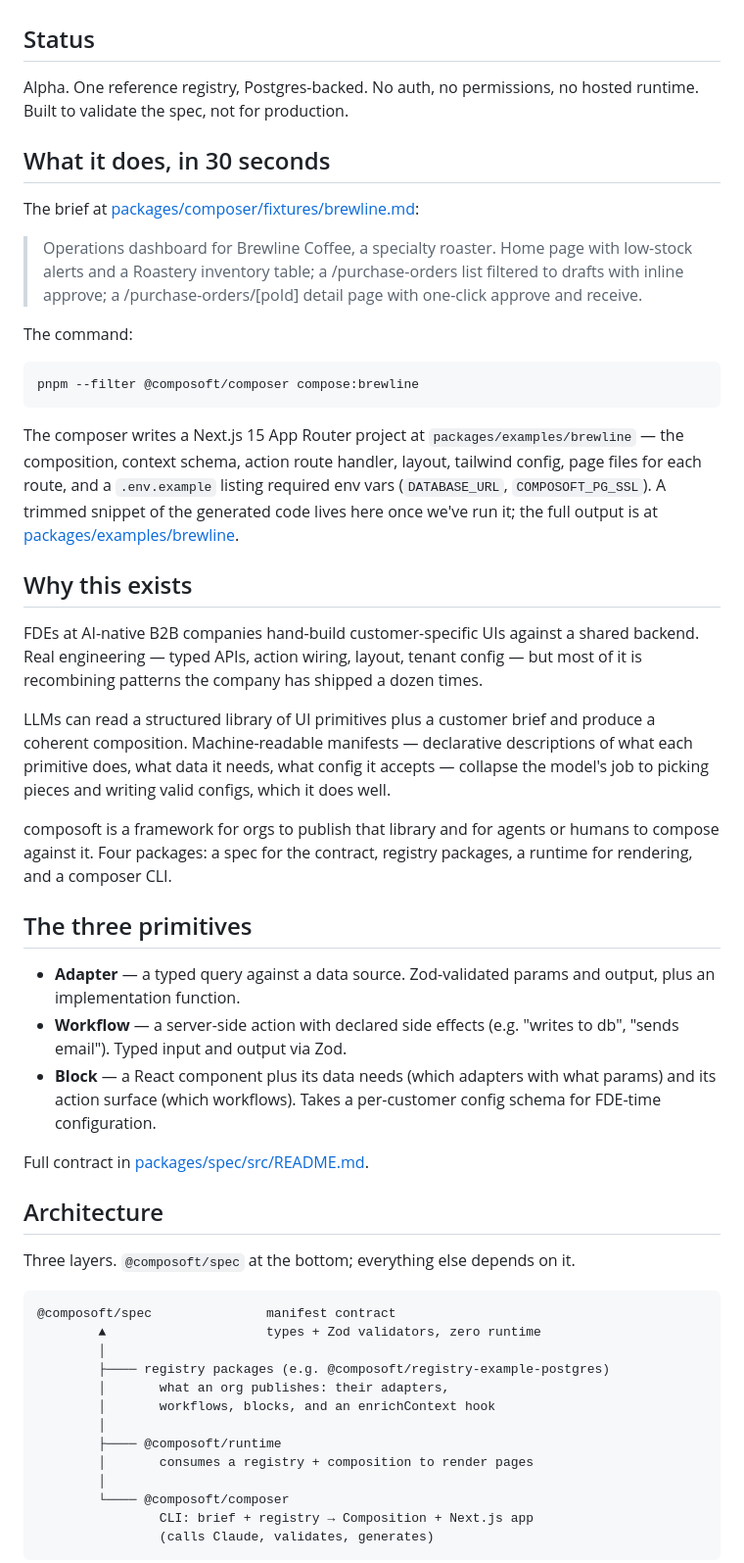
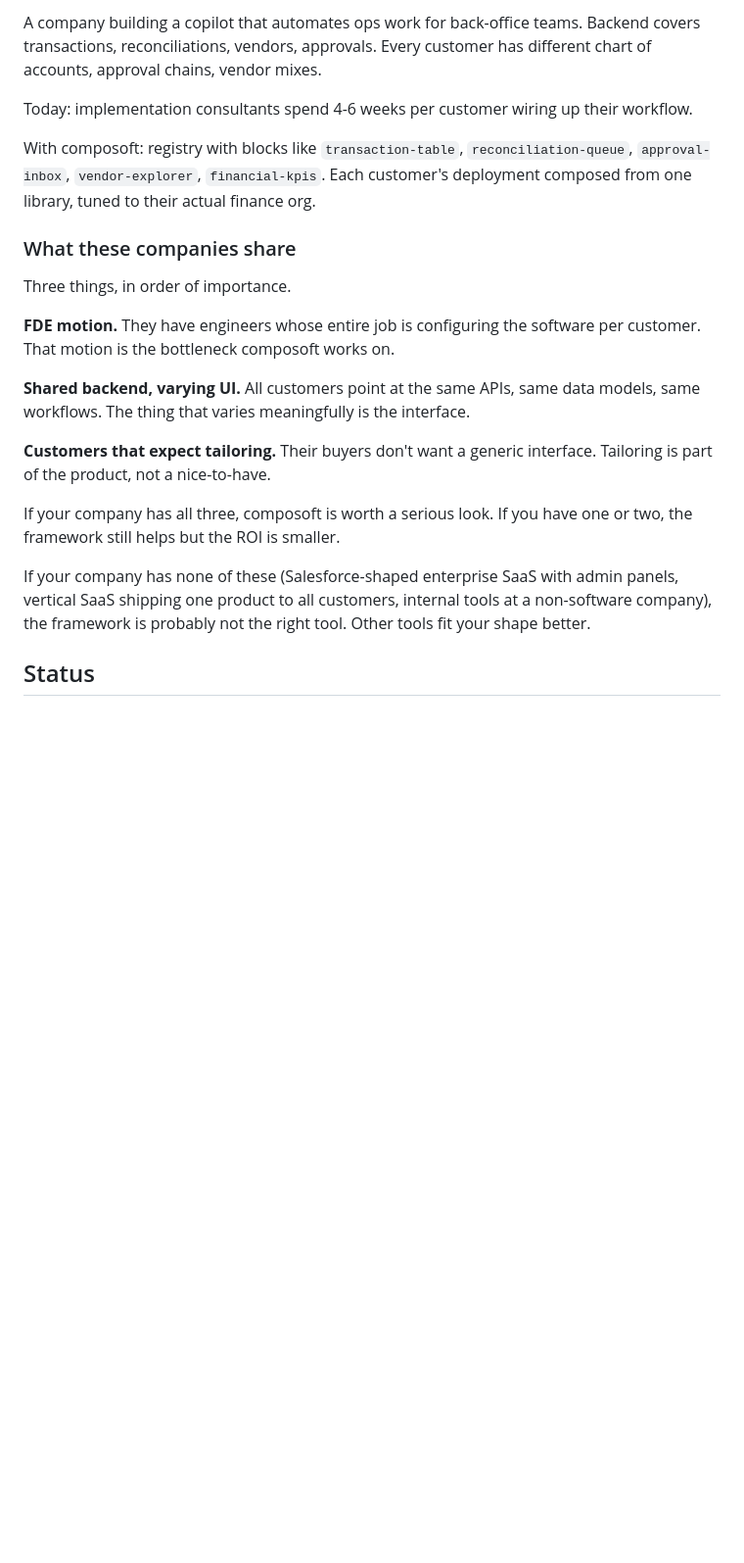
Before and after one commit to githnm/composoft, a Markdown page: README.md, the part around one of its changes. Shown at 98% size. Rendered like a GitHub page; blank space fills up the shorter version.

````diff
--- a/README.md
+++ b/README.md
@@ -4,55 +205,22 @@ composoft is a framework for AI-native B2B companies to ship per-customer softwa
+A company building a copilot that automates ops work for back-office teams. Backend covers transactions, reconciliations, vendors, approvals. Every customer has different chart of accounts, approval chains, vendor mixes.
+
+Today: implementation consultants spend 4-6 weeks per customer wiring up their workflow.
+
+With composoft: registry with blocks like `transaction-table`, `reconciliation-queue`, `approval-inbox`, `vendor-explorer`, `financial-kpis`. Each customer's deployment composed from one library, tuned to their actual finance org.
+
+### What these companies share
+
+Three things, in order of importance.
+
+**FDE motion.** They have engineers whose entire job is configuring the software per customer. That motion is the bottleneck composoft works on.
+
+**Shared backend, varying UI.** All customers point at the same APIs, same data models, same workflows. The thing that varies meaningfully is the interface.
+
+**Customers that expect tailoring.** Their buyers don't want a generic interface. Tailoring is part of the product, not a nice-to-have.
+
+If your company has all three, composoft is worth a serious look. If you have one or two, the framework still helps but the ROI is smaller.
+
+If your company has none of these (Salesforce-shaped enterprise SaaS with admin panels, vertical SaaS shipping one product to all customers, internal tools at a non-software company), the framework is probably not the right tool. Other tools fit your shape better.
 
 ## Status
 
-Alpha. One reference registry, Postgres-backed. No auth, no permissions, no hosted runtime. Built to validate the spec, not for production.
-
-## What it does, in 30 seconds
-
-The brief at [packages/composer/fixtures/brewline.md](packages/composer/fixtures/brewline.md):
-
-> Operations dashboard for Brewline Coffee, a specialty roaster. Home page with low-stock alerts and a Roastery inventory table; a /purchase-orders list filtered to drafts with inline approve; a /purchase-orders/[poId] detail page with one-click approve and receive.
-
-The command:
-
-```bash
-pnpm --filter @composoft/composer compose:brewline
-```
-
-The composer writes a Next.js 15 App Router project at `packages/examples/brewline` — the composition, context schema, action route handler, layout, tailwind config, page files for each route, and a `.env.example` listing required env vars (`DATABASE_URL`, `COMPOSOFT_PG_SSL`). A trimmed snippet of the generated code lives here once we've run it; the full output is at [packages/examples/brewline](packages/examples/brewline).
-
-## Why this exists
-
-FDEs at AI-native B2B companies hand-build customer-specific UIs against a shared backend. Real engineering — typed APIs, action wiring, layout, tenant config — but most of it is recombining patterns the company has shipped a dozen times.
-
-LLMs can read a structured library of UI primitives plus a customer brief and produce a coherent composition. Machine-readable manifests — declarative descriptions of what each primitive does, what data it needs, what config it accepts — collapse the model's job to picking pieces and writing valid configs, which it does well.
-
-composoft is a framework for orgs to publish that library and for agents or humans to compose against it. Four packages: a spec for the contract, registry packages, a runtime for rendering, and a composer CLI.
-
-## The three primitives
-
-- **Adapter** — a typed query against a data source. Zod-validated params and output, plus an implementation function.
-- **Workflow** — a server-side action with declared side effects (e.g. "writes to db", "sends email"). Typed input and output via Zod.
-- **Block** — a React component plus its data needs (which adapters with what params) and its action surface (which workflows). Takes a per-customer config schema for FDE-time configuration.
-
-Full contract in [packages/spec/src/README.md](packages/spec/src/README.md).
-
-## Architecture
-
-Three layers. `@composoft/spec` at the bottom; everything else depends on it.
-
-```
-@composoft/spec               manifest contract
-        ▲                     types + Zod validators, zero runtime
-        │
-        ├──── registry packages (e.g. @composoft/registry-example-postgres)
-        │       what an org publishes: their adapters,
-        │       workflows, blocks, and an enrichContext hook
-        │
-        ├──── @composoft/runtime
-        │       consumes a registry + composition to render pages
-        │
-        └──── @composoft/composer
-                CLI: brief + registry → Composition + Next.js app
-                (calls Claude, validates, generates)
-```
-
````
Also changed, not shown: other parts of README.md (+206 -55 lines).
